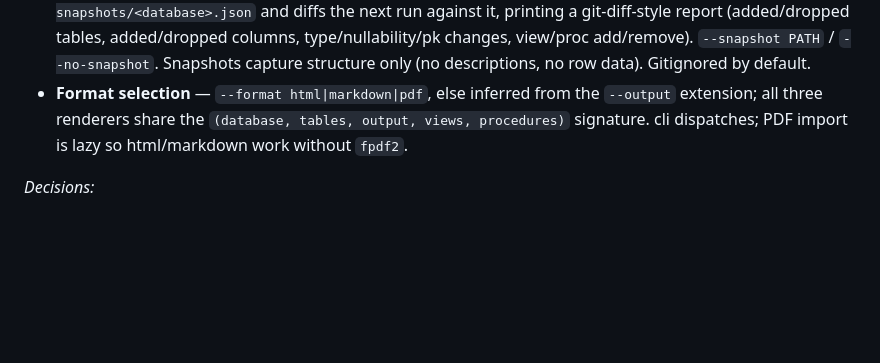
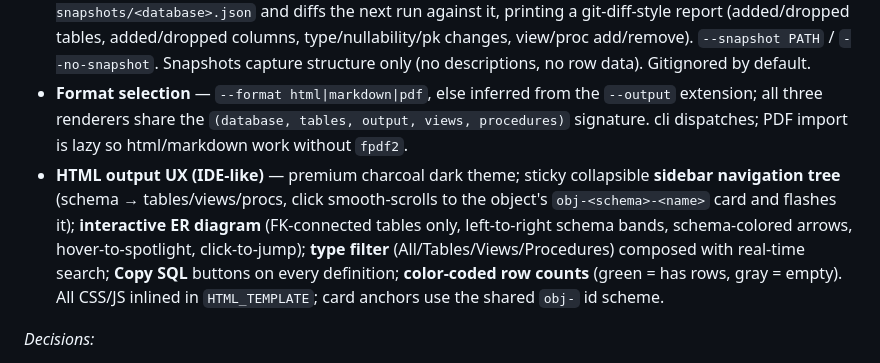
Before and after one commit to htamber1/sqldoc, a Markdown page: CLAUDE.md, the part around the change. Rendered like a GitHub page; blank space fills up the shorter version.

```diff
--- a/CLAUDE.md
+++ b/CLAUDE.md
@@ -41,6 +41,7 @@ _Second wave — DONE & validated (2026-07-10):_
 - **PDF export** (`pdf_renderer.py`, `fpdf2`) — multi-page A4 with title/stats, schema-grouped Tables/Views/Procedures, bordered tables, monospace definitions, footer page numbers. Pure-Python (no system libs); lazily imported; Latin-1 text sanitization. Validated to a 54-page PDF.
 - **Schema change detection** (`snapshot.py`) — each run writes a structural JSON snapshot to `.sqldoc-snapshots/<database>.json` and diffs the next run against it, printing a git-diff-style report (added/dropped tables, added/dropped columns, type/nullability/pk changes, view/proc add/remove). `--snapshot PATH` / `--no-snapshot`. Snapshots capture structure only (no descriptions, no row data). Gitignored by default.
 - **Format selection** — `--format html|markdown|pdf`, else inferred from the `--output` extension; all three renderers share the `(database, tables, output, views, procedures)` signature. cli dispatches; PDF import is lazy so html/markdown work without `fpdf2`.
+- **HTML output UX (IDE-like)** — premium charcoal dark theme; sticky collapsible **sidebar navigation tree** (schema → tables/views/procs, click smooth-scrolls to the object's `obj-<schema>-<name>` card and flashes it); **interactive ER diagram** (FK-connected tables only, left-to-right schema bands, schema-colored arrows, hover-to-spotlight, click-to-jump); **type filter** (All/Tables/Views/Procedures) composed with real-time search; **Copy SQL** buttons on every definition; **color-coded row counts** (green = has rows, gray = empty). All CSS/JS inlined in `HTML_TEMPLATE`; card anchors use the shared `obj-` id scheme.
 
 _Decisions:_
 - **SQL definitions stay out of AI calls for now.** View/proc definitions are extracted + rendered locally but never sent to the model, holding the cloud data boundary at "names/types/keys/row counts." A future **`--include-definitions`** opt-in flag will let users trade the wider boundary for richer AI descriptions that read the definition body; it must update the `Privacy:` banner + cloud warning to state that definitions are being sent, and stay off by default.
```
Also changed, not shown: README.md (+18 -0 lines).
